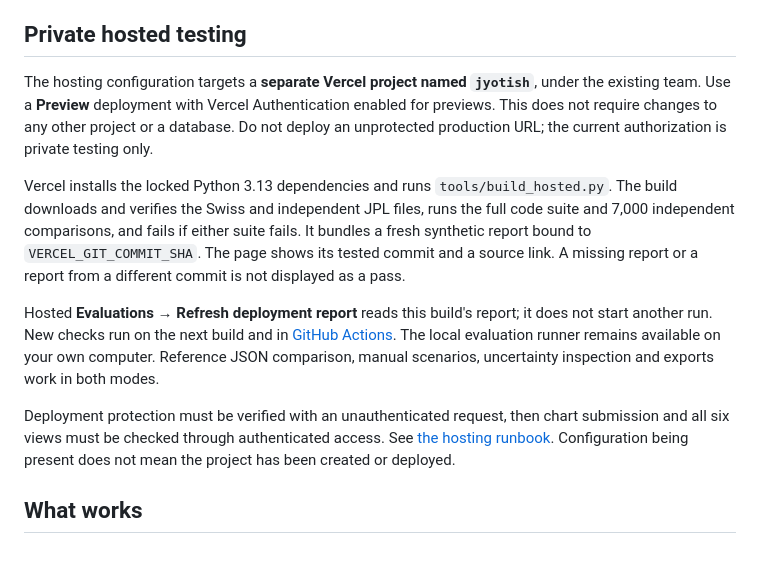
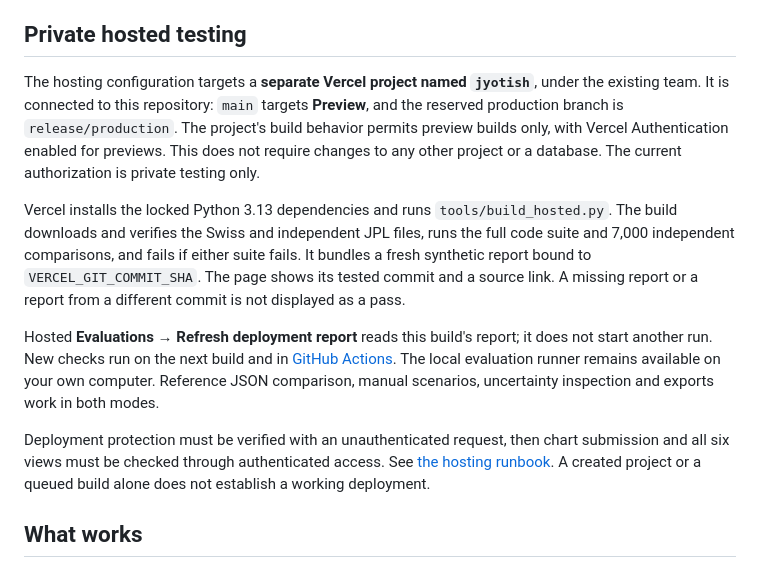
Before and after one commit to ashrivas/jyotish, a Markdown page: README.md, the part around the change. Rendered like a GitHub page.

Commit message:
Record separate Jyotish project and preview-only deployment configuration

```diff
--- a/README.md
+++ b/README.md
@@ -18,13 +18,13 @@ Open **http://127.0.0.1:8000**. The engine needs no LLM key. Binding to loopback
 
 ## Private hosted testing
 
-The hosting configuration targets a **separate Vercel project named `jyotish`**, under the existing team. Use a **Preview** deployment with Vercel Authentication enabled for previews. This does not require changes to any other project or a database. Do not deploy an unprotected production URL; the current authorization is private testing only.
+The hosting configuration targets a **separate Vercel project named `jyotish`**, under the existing team. It is connected to this repository: `main` targets **Preview**, and the reserved production branch is `release/production`. The project's build behavior permits preview builds only, with Vercel Authentication enabled for previews. This does not require changes to any other project or a database. The current authorization is private testing only.
 
 Vercel installs the locked Python 3.13 dependencies and runs `tools/build_hosted.py`. The build downloads and verifies the Swiss and independent JPL files, runs the full code suite and 7,000 independent comparisons, and fails if either suite fails. It bundles a fresh synthetic report bound to `VERCEL_GIT_COMMIT_SHA`. The page shows its tested commit and a source link. A missing report or a report from a different commit is not displayed as a pass.
 
 Hosted **Evaluations → Refresh deployment report** reads this build's report; it does not start another run. New checks run on the next build and in [GitHub Actions](https://github.com/ashrivas/jyotish/actions/workflows/accuracy.yml). The local evaluation runner remains available on your own computer. Reference JSON comparison, manual scenarios, uncertainty inspection and exports work in both modes.
 
-Deployment protection must be verified with an unauthenticated request, then chart submission and all six views must be checked through authenticated access. See [the hosting runbook](docs/hosting.md). Configuration being present does not mean the project has been created or deployed.
+Deployment protection must be verified with an unauthenticated request, then chart submission and all six views must be checked through authenticated access. See [the hosting runbook](docs/hosting.md). A created project or a queued build alone does not establish a working deployment.
 
 ## What works
 
```
Also changed, not shown: docs/hosting.md (+4 -3 lines).
